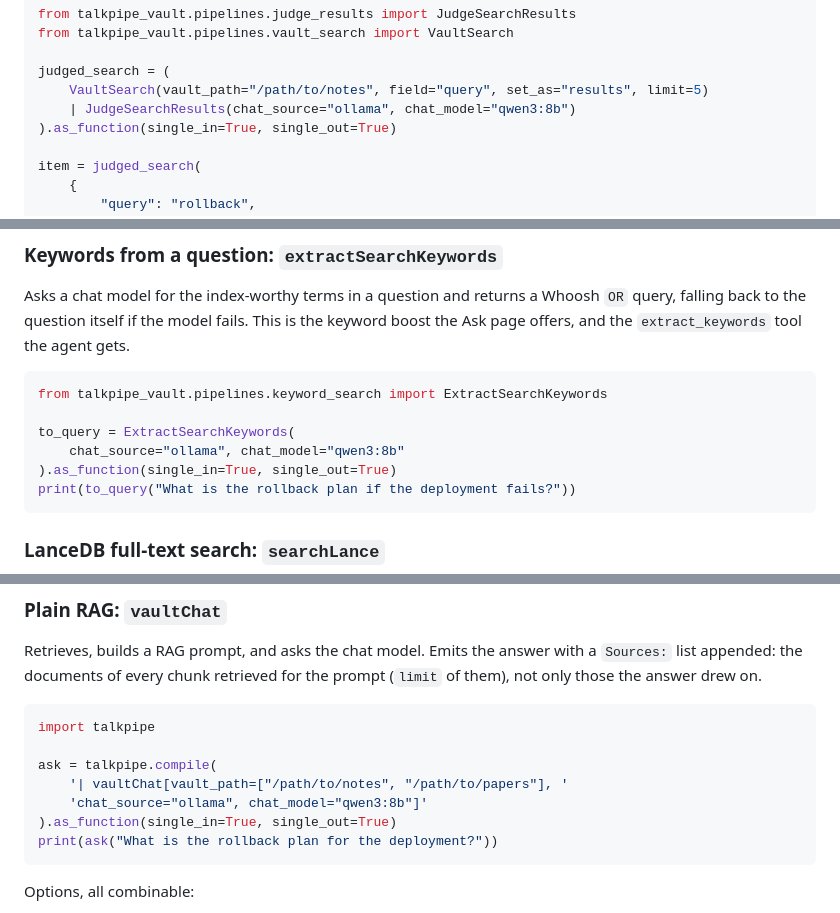
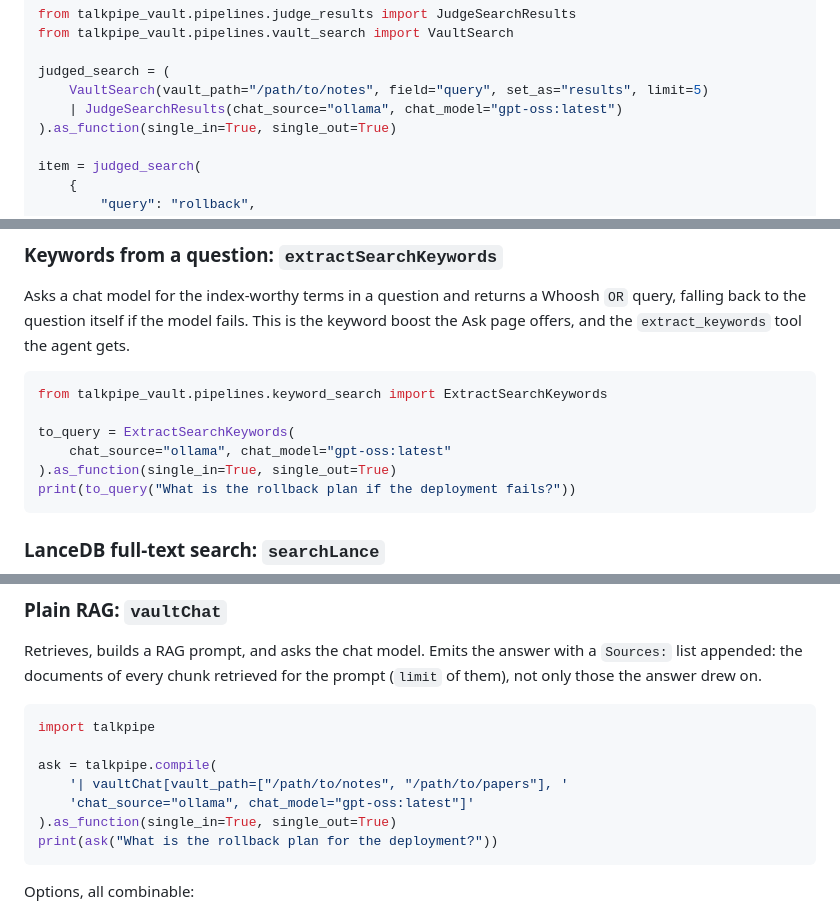
Before and after one commit to sandialabs/talkpipe-vault, a Markdown page: docs/DEVELOPER_GUIDE.md, 3 parts joined by grey strips. Rendered like a GitHub page.

````diff
--- a/docs/DEVELOPER_GUIDE.md
+++ b/docs/DEVELOPER_GUIDE.md
@@ -551,7 +551,7 @@ from talkpipe_vault.pipelines.vault_search import VaultSearch
 
 judged_search = (
     VaultSearch(vault_path="/path/to/notes", field="query", set_as="results", limit=5)
-    | JudgeSearchResults(chat_source="ollama", chat_model="qwen3:8b")
+    | JudgeSearchResults(chat_source="ollama", chat_model="gpt-oss:latest")
 ).as_function(single_in=True, single_out=True)
 
 item = judged_search(
@@ -627,7 +627,7 @@ tool the agent gets.
 from talkpipe_vault.pipelines.keyword_search import ExtractSearchKeywords
 
 to_query = ExtractSearchKeywords(
-    chat_source="ollama", chat_model="qwen3:8b"
+    chat_source="ollama", chat_model="gpt-oss:latest"
 ).as_function(single_in=True, single_out=True)
 print(to_query("What is the rollback plan if the deployment fails?"))
 ```
@@ -652,7 +652,7 @@ import talkpipe
 
 ask = talkpipe.compile(
     '| vaultChat[vault_path=["/path/to/notes", "/path/to/papers"], '
-    'chat_source="ollama", chat_model="qwen3:8b"]'
+    'chat_source="ollama", chat_model="gpt-oss:latest"]'
 ).as_function(single_in=True, single_out=True)
 print(ask("What is the rollback plan for the deployment?"))
 ```
````
Also changed, not shown: other parts of docs/DEVELOPER_GUIDE.md (+10 -10 lines), docs/AGENT_RETRIEVAL.md (+8 -8 lines).
